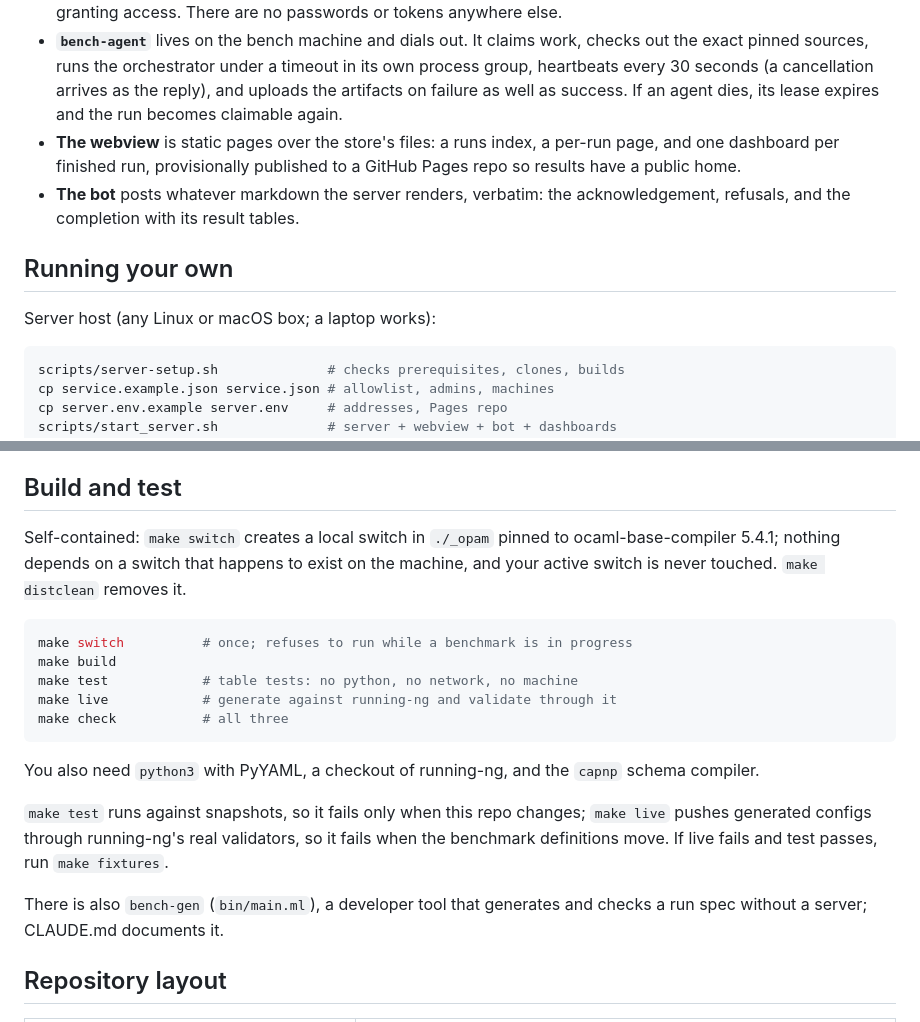
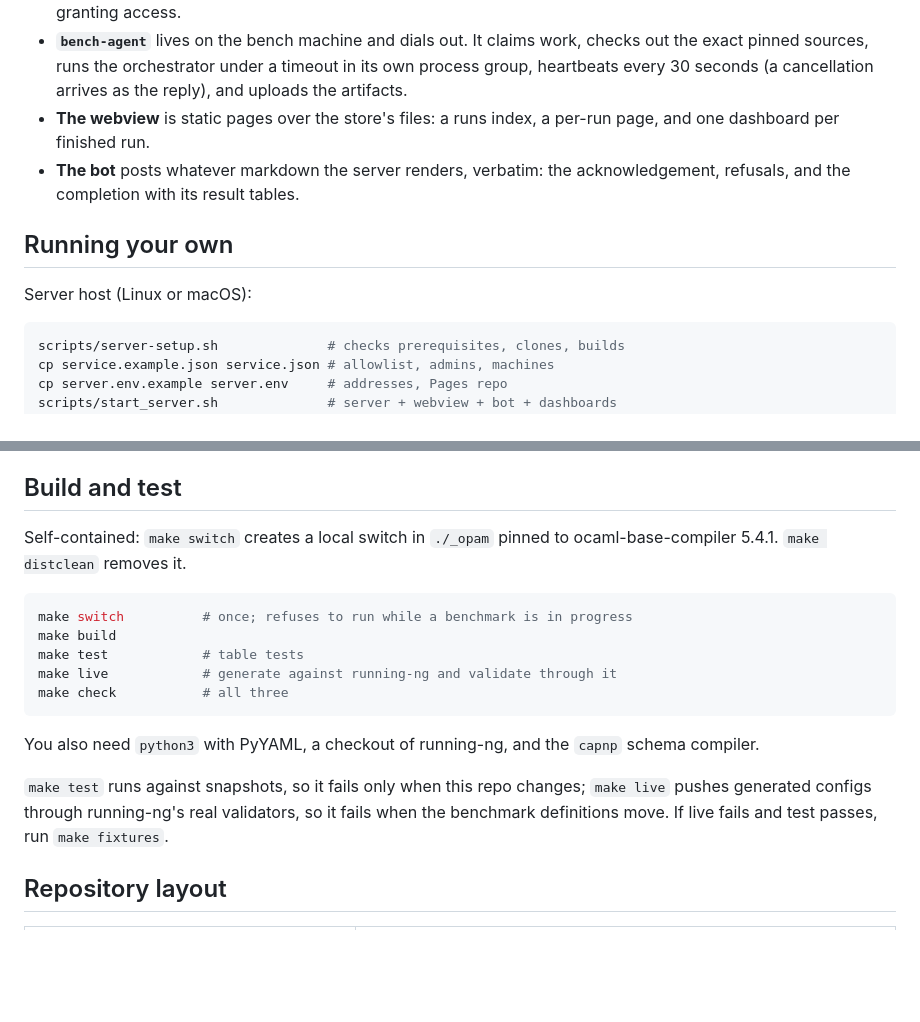
Before and after one commit to udesou/ocaml-bench-service, a Markdown page: README.md, 2 parts joined by grey strips. GitHub-like rendering; blank space fills up the shorter version.

````diff
--- a/README.md
+++ b/README.md
@@ -85,19 +75,17 @@ One server, one agent, and static pages:
   daemon writes one per configured login, and handing someone their file is
-  granting access. There are no passwords or tokens anywhere else.
+  granting access.
 - **`bench-agent`** lives on the bench machine and dials out. It claims work,
   checks out the exact pinned sources, runs the orchestrator under a timeout in
   its own process group, heartbeats every 30 seconds (a cancellation arrives as
-  the reply), and uploads the artifacts on failure as well as success. If an
-  agent dies, its lease expires and the run becomes claimable again.
+  the reply), and uploads the artifacts.
 - **The webview** is static pages over the store's files: a runs index, a
-  per-run page, and one dashboard per finished run, provisionally published to
-  a GitHub Pages repo so results have a public home.
+  per-run page, and one dashboard per finished run.
 - **The bot** posts whatever markdown the server renders, verbatim: the
   acknowledgement, refusals, and the completion with its result tables.
 
 ## Running your own
 
-Server host (any Linux or macOS box; a laptop works):
+Server host (Linux or macOS):
 
 ```sh
 scripts/server-setup.sh              # checks prerequisites, clones, builds
@@ -122,14 +110,13 @@ service between hosts, is in [docs/DEPLOY.md](docs/DEPLOY.md).
 ## Build and test
 
 Self-contained: `make switch` creates a local switch in `./_opam` pinned to
-ocaml-base-compiler 5.4.1; nothing depends on a switch that happens to exist
-on the machine, and your active switch is never touched. `make distclean`
+ocaml-base-compiler 5.4.1. `make distclean`
 removes it.
 
 ```sh
 make switch          # once; refuses to run while a benchmark is in progress
 make build
-make test            # table tests: no python, no network, no machine
+make test            # table tests
 make live            # generate against running-ng and validate through it
 make check           # all three
 ```
@@ -141,9 +128,6 @@ You also need `python3` with PyYAML, a checkout of running-ng, and the
 `make live` pushes generated configs through running-ng's real validators, so
 it fails when the benchmark definitions move. If live fails and test passes,
 run `make fixtures`.
-
-There is also `bench-gen` (`bin/main.ml`), a developer tool that generates
-and checks a run spec without a server; CLAUDE.md documents it.
 
 ## Repository layout
 
````
Also changed, not shown: other parts of README.md (+19 -44 lines).
